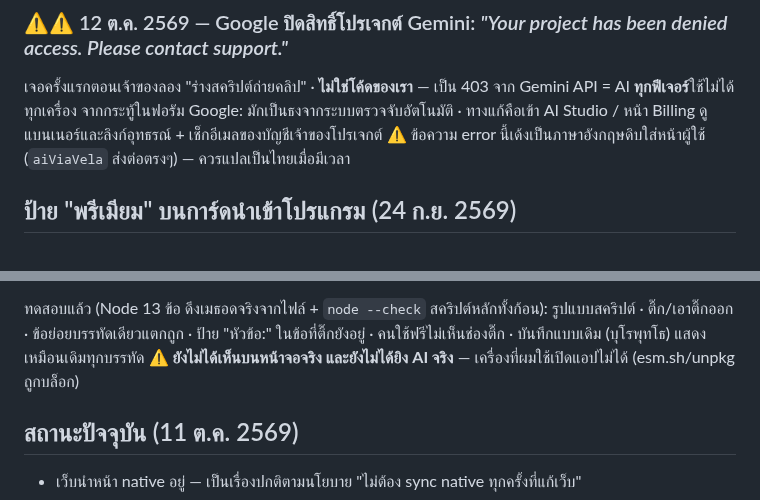
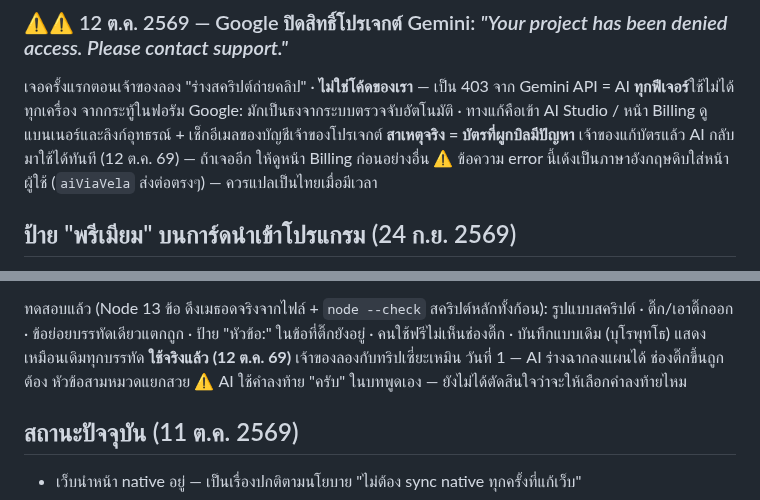
Before and after one commit to niimph-max/where-to-next, a Markdown page: CLAUDE.md, 2 parts joined by grey strips. Drawn GitHub-style.

Commit message:
CLAUDE.md: Gemini กลับมาแล้ว (บัตรบิล) · ถ่ายคลิปใช้จริงแล้ว
Co-Authored-By: Claude Opus 5.5 <noreply@anthropic.com>
Claude-Session: https://claude.ai/code/session_014tkKX5YffbtqhG7RQmxJej

```diff
--- a/CLAUDE.md
+++ b/CLAUDE.md
@@ -692,6 +692,7 @@ admin ไม่จำกัด · `peek` · เพดานขาเข้า 30
 ### ⚠⚠ 12 ต.ค. 2569 — Google ปิดสิทธิ์โปรเจกต์ Gemini: *"Your project has been denied access. Please contact support."*
 เจอครั้งแรกตอนเจ้าของลอง "ร่างสคริปต์ถ่ายคลิป" · **ไม่ใช่โค้ดของเรา** — เป็น 403 จาก Gemini API = AI **ทุกฟีเจอร์**ใช้ไม่ได้ทุกเครื่อง
 จากกระทู้ในฟอรัม Google: มักเป็นธงจากระบบตรวจจับอัตโนมัติ · ทางแก้คือเข้า AI Studio / หน้า Billing ดูแบนเนอร์และลิงก์อุทธรณ์ + เช็กอีเมลของบัญชีเจ้าของโปรเจกต์
+**สาเหตุจริง = บัตรที่ผูกบิลมีปัญหา** เจ้าของแก้บัตรแล้ว AI กลับมาใช้ได้ทันที (12 ต.ค. 69) — ถ้าเจออีก ให้ดูหน้า Billing ก่อนอย่างอื่น
 ⚠ ข้อความ error นี้เด้งเป็นภาษาอังกฤษดิบใส่หน้าผู้ใช้ (`aiViaVela` ส่งต่อตรงๆ) — ควรแปลเป็นไทยเมื่อมีเวลา
 
 ## ป้าย "พรีเมียม" บนการ์ดนำเข้าโปรแกรม (24 ก.ย. 2569)
@@ -953,7 +954,8 @@ A ดึงของ B กลับ = ตรงกัน · ซิงก์ซ
 
 ทดสอบแล้ว (Node 13 ข้อ ดึงเมธอดจริงจากไฟล์ + `node --check` สคริปต์หลักทั้งก้อน): รูปแบบสคริปต์ · ติ๊ก/เอาติ๊กออก ·
 ข้อย่อยบรรทัดเดียวแตกถูก · ป้าย "หัวข้อ:" ในข้อที่ติ๊กยังอยู่ · คนใช้ฟรีไม่เห็นช่องติ๊ก · บันทึกแบบเดิม (บุโรพุทโธ) แสดงเหมือนเดิมทุกบรรทัด
-⚠ **ยังไม่ได้เห็นบนหน้าจอจริง และยังไม่ได้ยิง AI จริง** — เครื่องที่ผมใช้เปิดแอปไม่ได้ (esm.sh/unpkg ถูกบล็อก)
+**ใช้จริงแล้ว (12 ต.ค. 69)** เจ้าของลองกับทริปเซี่ยะเหมิน วันที่ 1 — AI ร่างฉากลงแผนได้ ช่องติ๊กขึ้นถูกต้อง หัวข้อสามหมวดแยกสวย
+⚠ AI ใช้คำลงท้าย "ครับ" ในบทพูดเอง — ยังไม่ได้ตัดสินใจว่าจะให้เลือกคำลงท้ายไหม
 
 ## สถานะปัจจุบัน (11 ต.ค. 2569)
 - เว็บนำหน้า native อยู่ — เป็นเรื่องปกติตามนโยบาย "ไม่ต้อง sync native ทุกครั้งที่แก้เว็บ"
```
